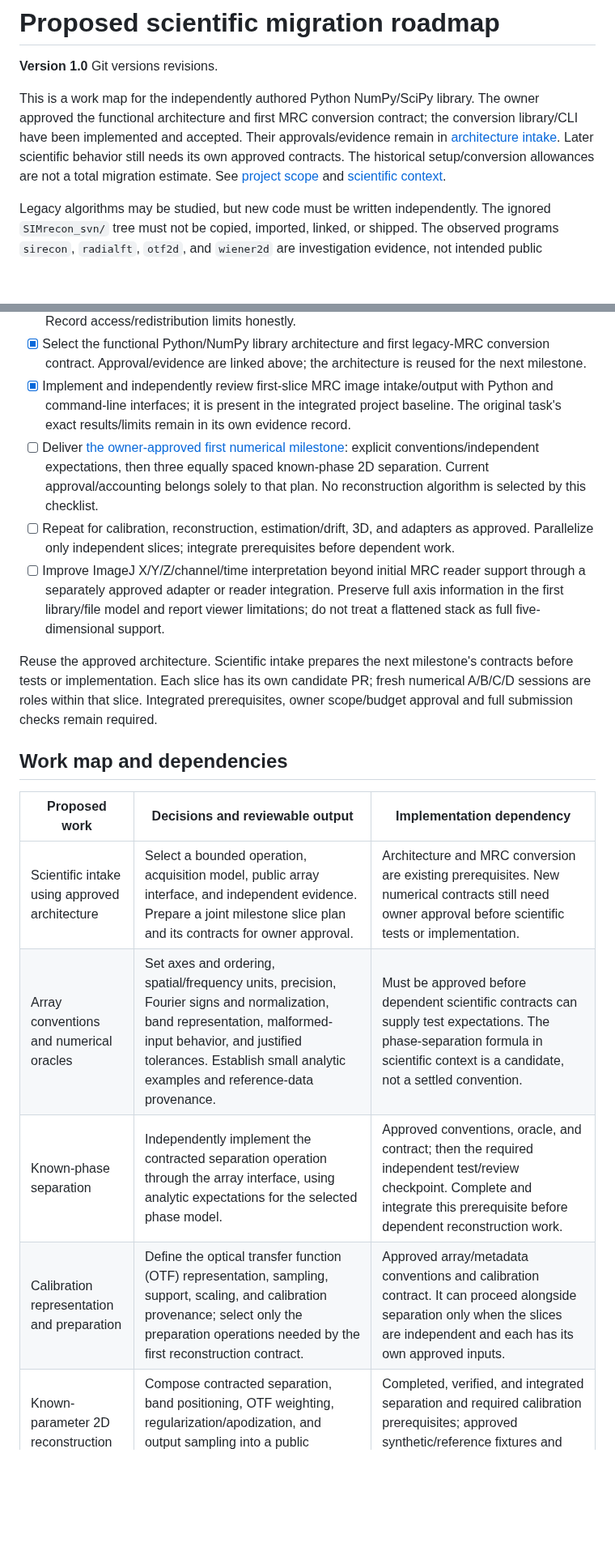
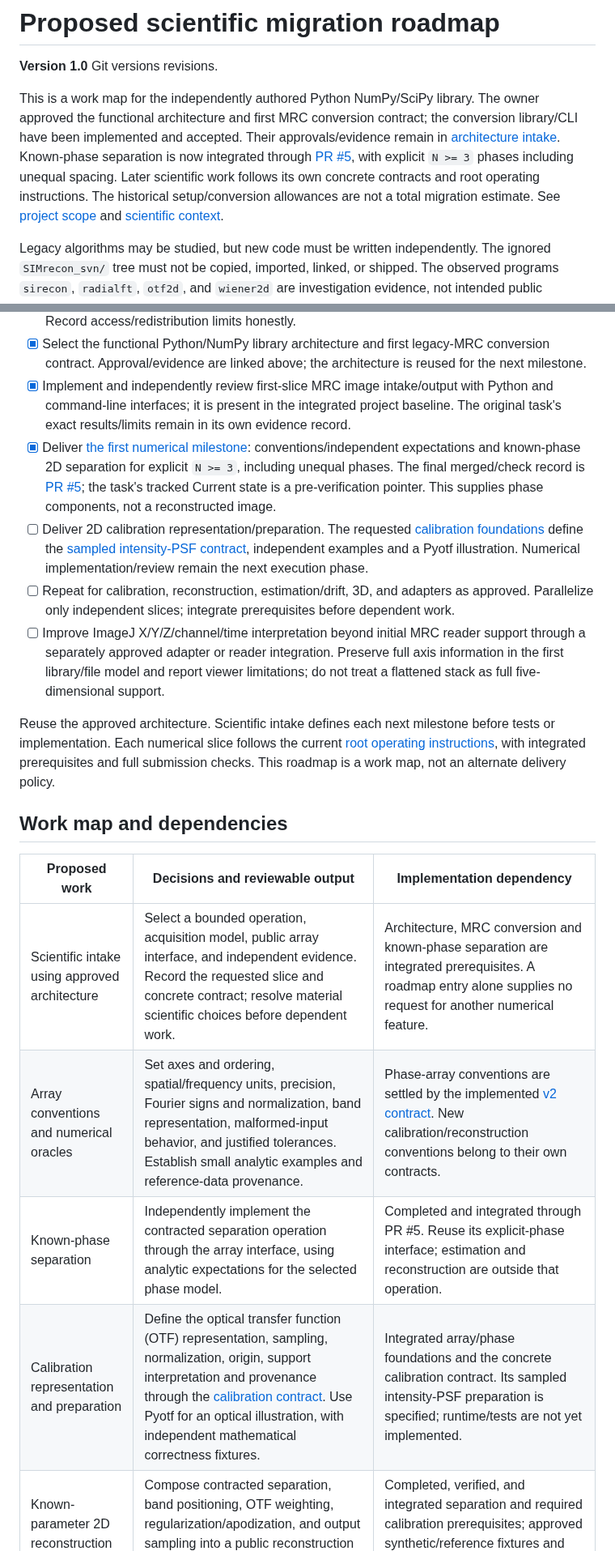
Before and after one commit to david-hoffman/simrecon, a Markdown page: docs/MIGRATION-ROADMAP.md, 2 parts joined by grey strips. Shown at 81% size. GitHub-like rendering; blank space fills up the shorter version.

Commit message:
Define 2D OTF calibration contract and independent fixtures (#6)
Co-authored-by: codex <codex@openai.com>

```diff
--- a/docs/MIGRATION-ROADMAP.md
+++ b/docs/MIGRATION-ROADMAP.md
@@ -2,7 +2,7 @@
 
 **Version 1.0** Git versions revisions.
 
-This is a work map for the independently authored Python NumPy/SciPy library. The owner approved the functional architecture and first MRC conversion contract; the conversion library/CLI have been implemented and accepted. Their approvals/evidence remain in [architecture intake](tasks/architecture-intake.md#current-state). Later scientific behavior still needs its own approved contracts. The historical setup/conversion allowances are not a total migration estimate. See [project scope](PROJECT.md) and [scientific context](SCIENTIFIC-CONTEXT.md).
+This is a work map for the independently authored Python NumPy/SciPy library. The owner approved the functional architecture and first MRC conversion contract; the conversion library/CLI have been implemented and accepted. Their approvals/evidence remain in [architecture intake](tasks/architecture-intake.md#current-state). Known-phase separation is now integrated through [PR #5](https://github.com/david-hoffman/simrecon/pull/5), with explicit `N >= 3` phases including unequal spacing. Later scientific work follows its own concrete contracts and root operating instructions. The historical setup/conversion allowances are not a total migration estimate. See [project scope](PROJECT.md) and [scientific context](SCIENTIFIC-CONTEXT.md).
 
 Legacy algorithms may be studied, but new code must be written independently. The ignored `SIMrecon_svn/` tree must not be copied, imported, linked, or shipped. The observed programs `sirecon`, `radialft`, `otf2d`, and `wiener2d` are investigation evidence, not intended public interfaces or parity commitments. Their historical outputs do not establish numerical correctness; see [the baseline](setup/BASELINE.md).
 
@@ -15,20 +15,21 @@ Use this as the entry point for proposed future work. Setup execution history an
 - [ ] Complete the requested article-text extraction and algorithm notes for later milestones. The 2000 paper's full HTML text/notation/captions have [local Docling evidence and original notes](references/scientific/phase-separation-notes.md); the 2008 record remains citation-only. Paper figure capture was removed from scope by the owner. Record access/redistribution limits honestly.
 - [x] Select the functional Python/NumPy library architecture and first legacy-MRC conversion contract. Approval/evidence are linked above; the architecture is reused for the next milestone.
 - [x] Implement and independently review first-slice MRC image intake/output with Python and command-line interfaces; it is present in the integrated project baseline. The original task's exact results/limits remain in its own evidence record.
-- [ ] Deliver [the owner-approved first numerical milestone](tasks/numerical-foundations-plan.md): explicit conventions/independent expectations, then three equally spaced known-phase 2D separation. Current approval/accounting belongs solely to that plan. No reconstruction algorithm is selected by this checklist.
+- [x] Deliver [the first numerical milestone](tasks/numerical-foundations-plan.md): conventions/independent expectations and known-phase 2D separation for explicit `N >= 3`, including unequal phases. The final merged/check record is [PR #5](https://github.com/david-hoffman/simrecon/pull/5); the task's tracked Current state is a pre-verification pointer. This supplies phase components, not a reconstructed image.
+- [ ] Deliver 2D calibration representation/preparation. The requested [calibration foundations](tasks/otf-calibration-foundations.md) define the [sampled intensity-PSF contract](contracts/otf-calibration-v1.md), independent examples and a Pyotf illustration. Numerical implementation/review remain the next execution phase.
 - [ ] Repeat for calibration, reconstruction, estimation/drift, 3D, and adapters as approved. Parallelize only independent slices; integrate prerequisites before dependent work.
 - [ ] Improve ImageJ X/Y/Z/channel/time interpretation beyond initial MRC reader support through a separately approved adapter or reader integration. Preserve full axis information in the first library/file model and report viewer limitations; do not treat a flattened stack as full five-dimensional support.
 
-Reuse the approved architecture. Scientific intake prepares the next milestone's contracts before tests or implementation. Each slice has its own candidate PR; fresh numerical A/B/C/D sessions are roles within that slice. Integrated prerequisites, owner scope/budget approval and full submission checks remain required.
+Reuse the approved architecture. Scientific intake defines each next milestone before tests or implementation. Each numerical slice follows the current [root operating instructions](../AGENTS.md), with integrated prerequisites and full submission checks. This roadmap is a work map, not an alternate delivery policy.
 
 ## Work map and dependencies
 
 | Proposed work | Decisions and reviewable output | Implementation dependency |
 |---|---|---|
-| Scientific intake using approved architecture | Select a bounded operation, acquisition model, public array interface, and independent evidence. Prepare a joint milestone slice plan and its contracts for owner approval. | Architecture and MRC conversion are existing prerequisites. New numerical contracts still need owner approval before scientific tests or implementation. |
-| Array conventions and numerical oracles | Set axes and ordering, spatial/frequency units, precision, Fourier signs and normalization, band representation, malformed-input behavior, and justified tolerances. Establish small analytic examples and reference-data provenance. | Must be approved before dependent scientific contracts can supply test expectations. The phase-separation formula in scientific context is a candidate, not a settled convention. |
-| Known-phase separation | Independently implement the contracted separation operation through the array interface, using analytic expectations for the selected phase model. | Approved conventions, oracle, and contract; then the required independent test/review checkpoint. Complete and integrate this prerequisite before dependent reconstruction work. |
-| Calibration representation and preparation | Define the optical transfer function (OTF) representation, sampling, support, scaling, and calibration provenance; select only the preparation operations needed by the first reconstruction contract. | Approved array/metadata conventions and calibration contract. It can proceed alongside separation only when the slices are independent and each has its own approved inputs. |
+| Scientific intake using approved architecture | Select a bounded operation, acquisition model, public array interface, and independent evidence. Record the requested slice and concrete contract; resolve material scientific choices before dependent work. | Architecture, MRC conversion and known-phase separation are integrated prerequisites. A roadmap entry alone supplies no request for another numerical feature. |
+| Array conventions and numerical oracles | Set axes and ordering, spatial/frequency units, precision, Fourier signs and normalization, band representation, malformed-input behavior, and justified tolerances. Establish small analytic examples and reference-data provenance. | Phase-array conventions are settled by the implemented [v2 contract](contracts/known-phase-separation-v2.md). New calibration/reconstruction conventions belong to their own contracts. |
+| Known-phase separation | Independently implement the contracted separation operation through the array interface, using analytic expectations for the selected phase model. | Completed and integrated through PR #5. Reuse its explicit-phase interface; estimation and reconstruction are outside that operation. |
+| Calibration representation and preparation | Define the optical transfer function (OTF) representation, sampling, normalization, origin, support interpretation and provenance through the [calibration contract](contracts/otf-calibration-v1.md). Use Pyotf for an optical illustration, with independent mathematical correctness fixtures. | Integrated array/phase foundations and the concrete calibration contract. Its sampled intensity-PSF preparation is specified; runtime/tests are not yet implemented. |
 | Known-parameter 2D reconstruction | Compose contracted separation, band positioning, OTF weighting, regularization/apodization, and output sampling into a public reconstruction operation. | Completed, verified, and integrated separation and required calibration prerequisites; approved synthetic/reference fixtures and reconstruction contract. |
 | Parameter estimation and drift | Select estimators, identifiability/conditioning assumptions, parameter units, failure behavior, and independent evaluation data. Add estimation to the established reconstruction path in bounded slices. | Completed, integrated known-parameter reconstruction and any required calibration. Investigation can start earlier; estimator implementation waits for approved prerequisites and its own checkpoint. |
 | 3D extension | Decide the acquisition/order model, axial sampling and axes, order-specific calibration, output volume conventions, and 3D oracles. Extend existing components only where the approved model supports it. | Relevant completed 2D/convention/calibration foundations plus approved 3D contracts. Do not assume all 2D choices transfer unchanged. |
```
Also changed, not shown: other parts of docs/MIGRATION-ROADMAP.md (+1 -1 lines), LESSONS/20261006T160343Z-calibration-intake-explicit-pyotf-focus.md (added, +13 -0 lines), LESSONS/20261006T160735Z-calibration-intake-git-archive-versioneer-identity.md (added, +13 -0 lines), docs/PROJECT.md (+1 -1 lines), docs/contracts/otf-calibration-v1.md (added, +160 -0 lines), docs/packets/otf-calibration-A.md (added, +16 -0 lines), docs/tasks/otf-calibration-foundations.md (added, +45 -0 lines), docs/figures/otf-calibration-intake-preview.png (added), 4 other files.
